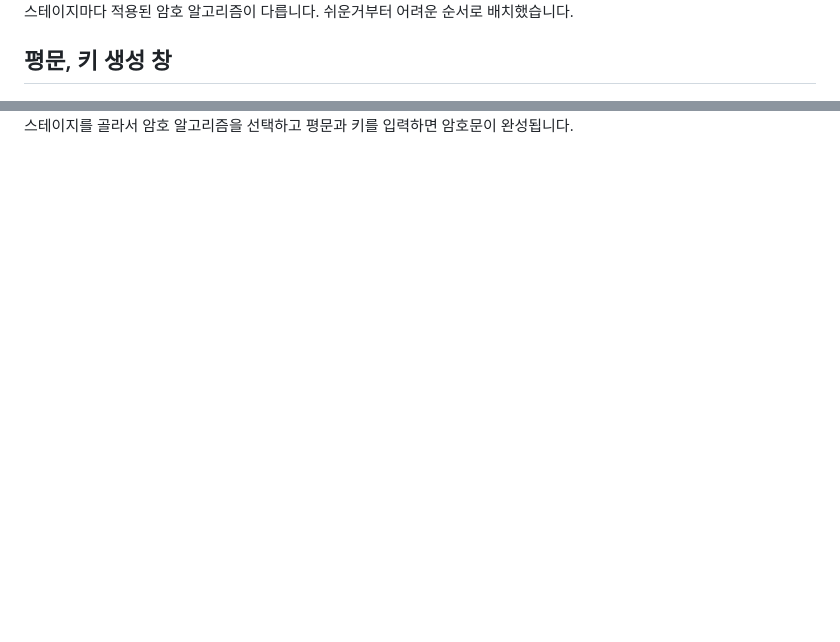
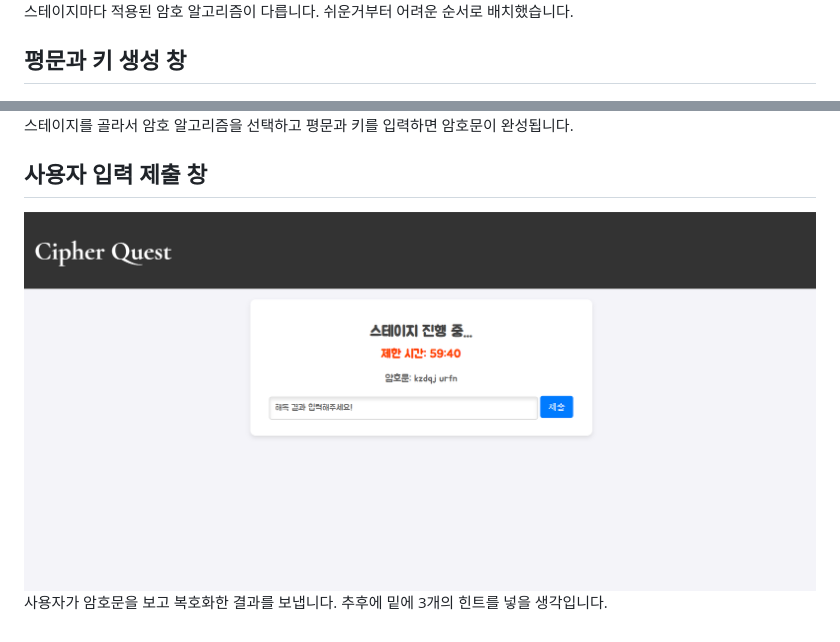
Before and after one commit to HwangRock/Cipher_Quest, a Markdown page: README.md, 2 parts joined by grey strips. GitHub-like rendering; pictures changed too: product/submit.png (added); blank space fills up the shorter version.

Commit message:
doc 사용자 제출

```diff
--- a/README.md
+++ b/README.md
@@ -108,6 +108,10 @@ MA로 API 연결과 배포에서 용이하게 하기 위해서 MA로 구축하
 ![](./product/selectstage.png)
 스테이지마다 적용된 암호 알고리즘이 다릅니다. 쉬운거부터 어려운 순서로 배치했습니다.
 
-## 평문, 키 생성 창
+## 평문과 키 생성 창
 ![](./product/create.png)
 스테이지를 골라서 암호 알고리즘을 선택하고 평문과 키를 입력하면 암호문이 완성됩니다.
+
+## 사용자 입력 제출 창
+![](./product/submit.png)
+사용자가 암호문을 보고 복호화한 결과를 보냅니다. 추후에 밑에 3개의 힌트를 넣을 생각입니다.
```
